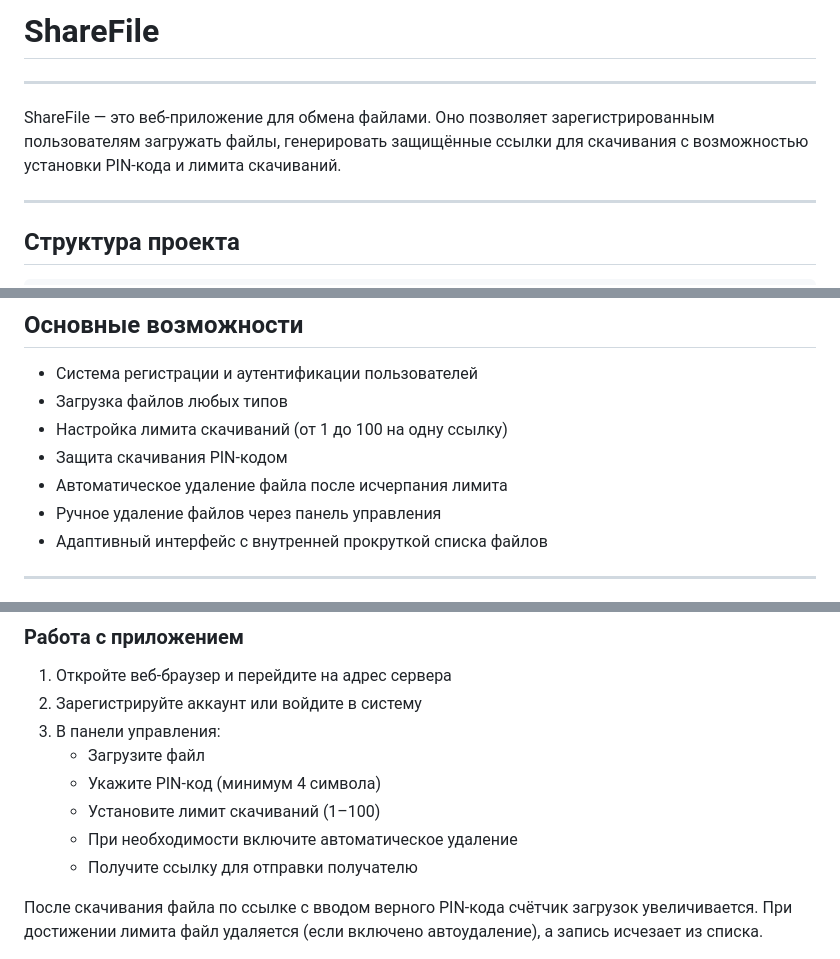
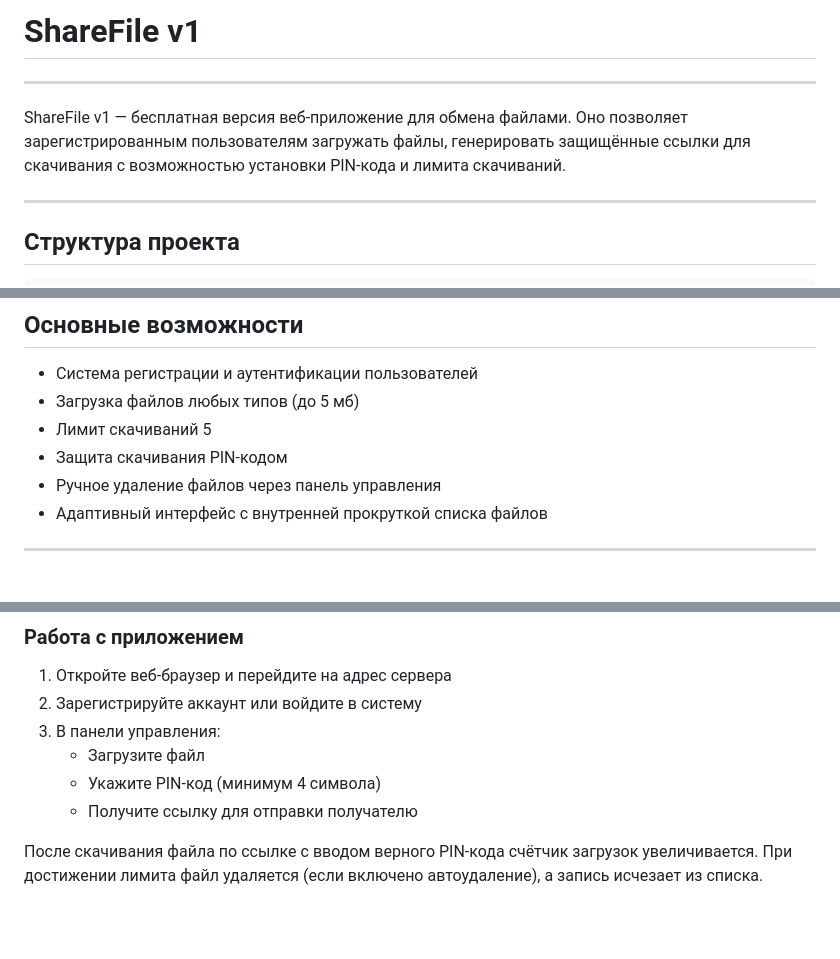
Before and after one commit to Ndienyc/ShareFile, a Markdown page: README.md, 3 parts joined by grey strips. Drawn GitHub-style; blank space fills up the shorter version.

```diff
--- a/README.md
+++ b/README.md
@@ -1,8 +1,8 @@
-# ShareFile
+# ShareFile  v1
 ---
 
 
-ShareFile — это веб-приложение для обмена файлами. Оно позволяет зарегистрированным пользователям загружать файлы, генерировать защищённые ссылки для скачивания с возможностью установки PIN-кода и лимита скачиваний.
+ShareFile v1 — бесплатная версия веб-приложение для обмена файлами. Оно позволяет зарегистрированным пользователям загружать файлы, генерировать защищённые ссылки для скачивания с возможностью установки PIN-кода и лимита скачиваний.
 
 ---
 
@@ -31,10 +31,9 @@ ShareFile/
 ## Основные возможности
 
 - Система регистрации и аутентификации пользователей
-- Загрузка файлов любых типов
-- Настройка лимита скачиваний (от 1 до 100 на одну ссылку)
+- Загрузка файлов любых типов (до 5 мб)
+- Лимит скачиваний 5
 - Защита скачивания PIN-кодом
-- Автоматическое удаление файла после исчерпания лимита
 - Ручное удаление файлов через панель управления
 - Адаптивный интерфейс с внутренней прокруткой списка файлов
 
@@ -75,8 +74,6 @@ python app.py
 3. В панели управления:
    - Загрузите файл
    - Укажите PIN-код (минимум 4 символа)
-   - Установите лимит скачиваний (1–100)
-   - При необходимости включите автоматическое удаление
    - Получите ссылку для отправки получателю
 
 После скачивания файла по ссылке с вводом верного PIN-кода счётчик загрузок увеличивается. При достижении лимита файл удаляется (если включено автоудаление), а запись исчезает из списка.
```
